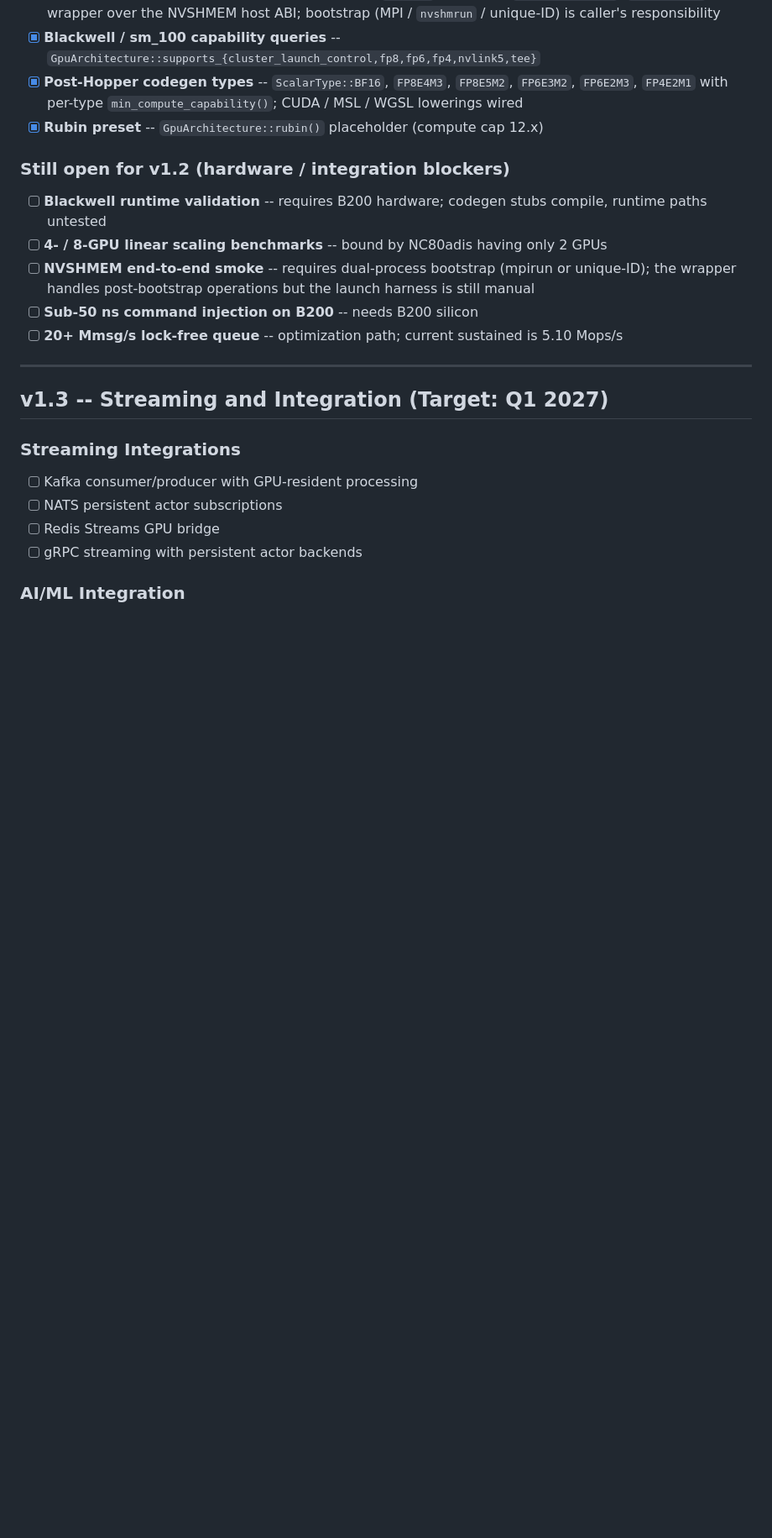
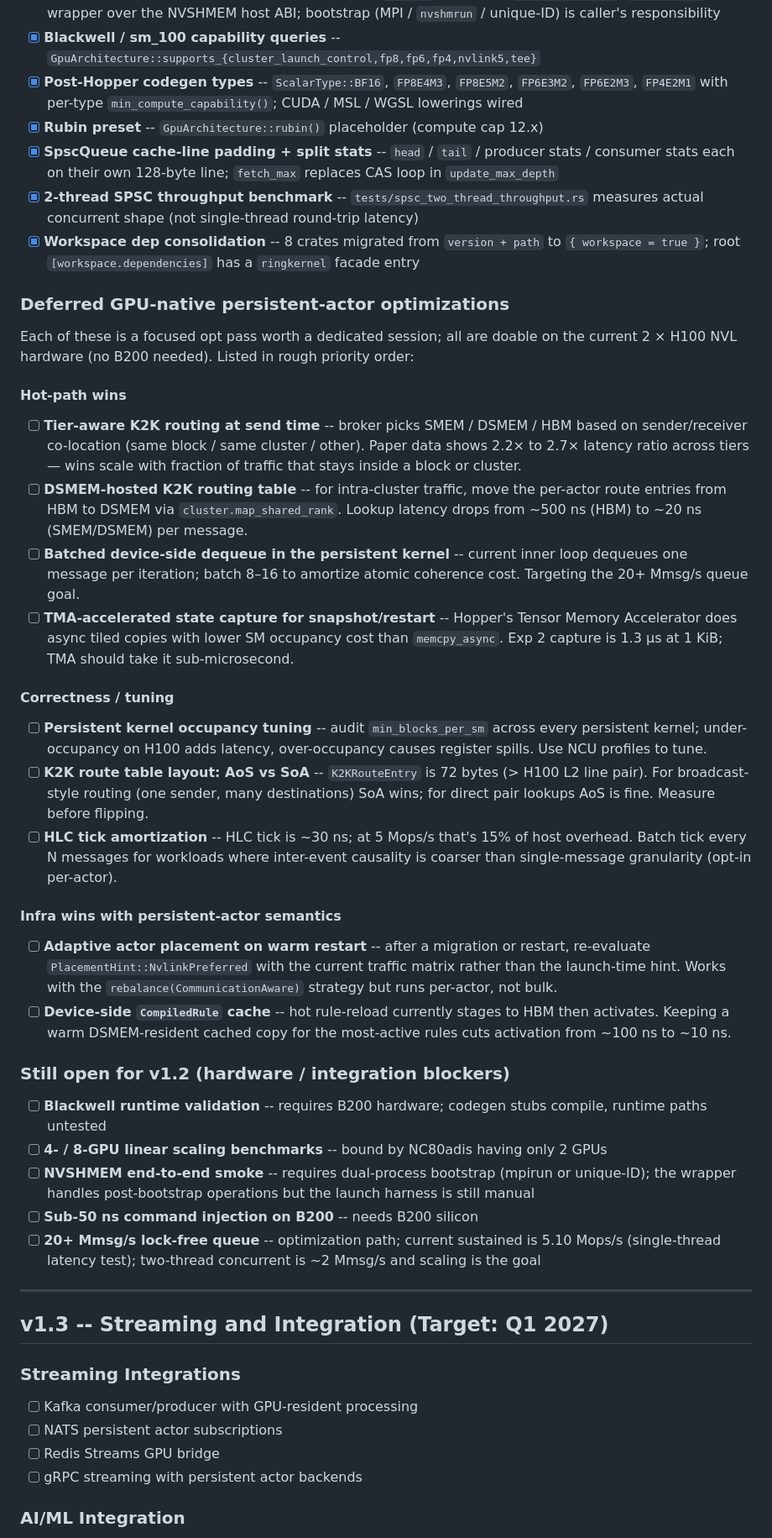
Before and after one commit to mivertowski/RustCompute, a Markdown page: ROADMAP.md, the part around the change. Shown at 84% size. GitHub-like rendering; blank space fills up the shorter version.

Commit message:
docs(roadmap): queue v1.2 GPU-native persistent-actor optimizations
Adds explicit follow-up tasks for GPU-native wins that are doable on
the current 2x H100 NVL hardware but weren't in the v1.2 groundwork
push. Grouped by category:

Hot-path wins:
- Tier-aware K2K routing at send time (SMEM/DSMEM/HBM co-location check)
- DSMEM-hosted routing table for intra-cluster traffic
- Batched device-side dequeue in the persistent kernel
- TMA-accelerated state capture for snapshot/restart

Correctness / tuning:
- Persistent kernel occupancy audit (min_blocks_per_sm)
- K2K route table layout AoS vs SoA decision
- HLC tick amortization for bulk paths

Infra with persistent-actor semantics:
- Adaptive placement on warm restart (re-evaluate NvlinkPreferred)
- Device-side CompiledRule cache (DSMEM-resident hot rules)

Also marks the landed perf wins (SpscQueue padding, workspace dep
consolidation) under the v1.2 "Landed" section.

Co-Authored-By: Claude Opus 4.7 (1M context) <noreply@anthropic.com>

```diff
--- a/ROADMAP.md
+++ b/ROADMAP.md
@@ -103,6 +103,30 @@ Transform GPU computing from batch-oriented kernel launches to a true actor-base
 - [x] **Blackwell / sm_100 capability queries** -- `GpuArchitecture::supports_{cluster_launch_control,fp8,fp6,fp4,nvlink5,tee}`
 - [x] **Post-Hopper codegen types** -- `ScalarType::BF16`, `FP8E4M3`, `FP8E5M2`, `FP6E3M2`, `FP6E2M3`, `FP4E2M1` with per-type `min_compute_capability()`; CUDA / MSL / WGSL lowerings wired
 - [x] **Rubin preset** -- `GpuArchitecture::rubin()` placeholder (compute cap 12.x)
+- [x] **SpscQueue cache-line padding + split stats** -- `head` / `tail` / producer stats / consumer stats each on their own 128-byte line; `fetch_max` replaces CAS loop in `update_max_depth`
+- [x] **2-thread SPSC throughput benchmark** -- `tests/spsc_two_thread_throughput.rs` measures actual concurrent shape (not single-thread round-trip latency)
+- [x] **Workspace dep consolidation** -- 8 crates migrated from `version + path` to `{ workspace = true }`; root `[workspace.dependencies]` has a `ringkernel` facade entry
+
+### Deferred GPU-native persistent-actor optimizations
+
+Each of these is a focused opt pass worth a dedicated session; all
+are doable on the current 2 × H100 NVL hardware (no B200 needed).
+Listed in rough priority order:
+
+#### Hot-path wins
+- [ ] **Tier-aware K2K routing at send time** -- broker picks SMEM / DSMEM / HBM based on sender/receiver co-location (same block / same cluster / other). Paper data shows 2.2× to 2.7× latency ratio across tiers — wins scale with fraction of traffic that stays inside a block or cluster.
+- [ ] **DSMEM-hosted K2K routing table** -- for intra-cluster traffic, move the per-actor route entries from HBM to DSMEM via `cluster.map_shared_rank`. Lookup latency drops from ~500 ns (HBM) to ~20 ns (SMEM/DSMEM) per message.
+- [ ] **Batched device-side dequeue in the persistent kernel** -- current inner loop dequeues one message per iteration; batch 8–16 to amortize atomic coherence cost. Targeting the 20+ Mmsg/s queue goal.
+- [ ] **TMA-accelerated state capture for snapshot/restart** -- Hopper's Tensor Memory Accelerator does async tiled copies with lower SM occupancy cost than `memcpy_async`. Exp 2 capture is 1.3 µs at 1 KiB; TMA should take it sub-microsecond.
+
+#### Correctness / tuning
+- [ ] **Persistent kernel occupancy tuning** -- audit `min_blocks_per_sm` across every persistent kernel; under-occupancy on H100 adds latency, over-occupancy causes register spills. Use NCU profiles to tune.
+- [ ] **K2K route table layout: AoS vs SoA** -- `K2KRouteEntry` is 72 bytes (> H100 L2 line pair). For broadcast-style routing (one sender, many destinations) SoA wins; for direct pair lookups AoS is fine. Measure before flipping.
+- [ ] **HLC tick amortization** -- HLC tick is ~30 ns; at 5 Mops/s that's 15% of host overhead. Batch tick every N messages for workloads where inter-event causality is coarser than single-message granularity (opt-in per-actor).
+
+#### Infra wins with persistent-actor semantics
+- [ ] **Adaptive actor placement on warm restart** -- after a migration or restart, re-evaluate `PlacementHint::NvlinkPreferred` with the current traffic matrix rather than the launch-time hint. Works with the `rebalance(CommunicationAware)` strategy but runs per-actor, not bulk.
+- [ ] **Device-side `CompiledRule` cache** -- hot rule-reload currently stages to HBM then activates. Keeping a warm DSMEM-resident cached copy for the most-active rules cuts activation from ~100 ns to ~10 ns.
 
 ### Still open for v1.2 (hardware / integration blockers)
 
@@ -110,7 +134,7 @@ Transform GPU computing from batch-oriented kernel launches to a true actor-base
 - [ ] **4- / 8-GPU linear scaling benchmarks** -- bound by NC80adis having only 2 GPUs
 - [ ] **NVSHMEM end-to-end smoke** -- requires dual-process bootstrap (mpirun or unique-ID); the wrapper handles post-bootstrap operations but the launch harness is still manual
 - [ ] **Sub-50 ns command injection on B200** -- needs B200 silicon
-- [ ] **20+ Mmsg/s lock-free queue** -- optimization path; current sustained is 5.10 Mops/s
+- [ ] **20+ Mmsg/s lock-free queue** -- optimization path; current sustained is 5.10 Mops/s (single-thread latency test); two-thread concurrent is ~2 Mmsg/s and scaling is the goal
 
 ---
 
```
